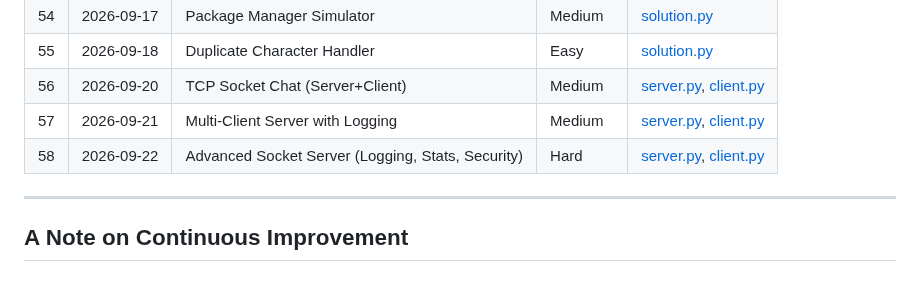
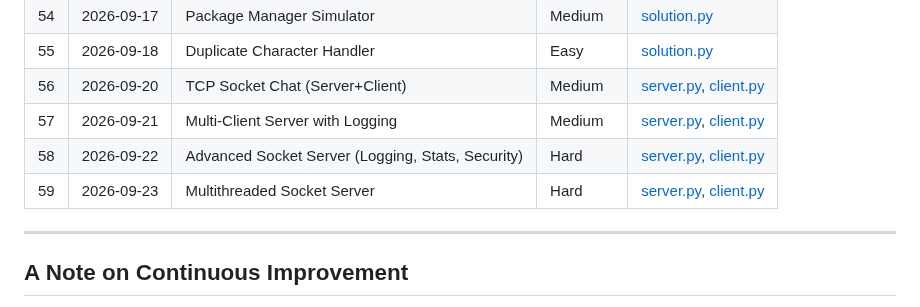
Before and after one commit to Morez-Momeni/daily-python-exercises, a Markdown page: README.md, the part around the change. Rendered like a GitHub page.

```diff
--- a/README.md
+++ b/README.md
@@ -87,7 +87,9 @@ Each problem lives in its own folder, named with a three-digit index and a short
 |56 | 2026-09-20 | TCP Socket Chat (Server+Client) | Medium     | [server.py](056_socket_chat/server.py), [client.py](056_socket_chat/client.py) |
 |57 | 2026-09-21 | Multi‑Client Server with Logging | Medium    | [server.py](057_multi_client_socket_server/server.py), [client.py](057_multi_client_socket_server/client.py) |
 |58 | 2026-09-22 | Advanced Socket Server (Logging, Stats, Security) | Hard | [server.py](058_advanced_socket_server/server.py), [client.py](058_advanced_socket_server/client.py) |
+|59 | 2026-09-23 | Multithreaded Socket Server     | Hard       | [server.py](059_multithreaded_socket_server/server.py), [client.py](059_multithreaded_socket_server/client.py) |
 ---
+
 
 
 
```
Also changed, not shown: 059_multithreaded_socket_server/explanation.md (added, +22 -0 lines).
